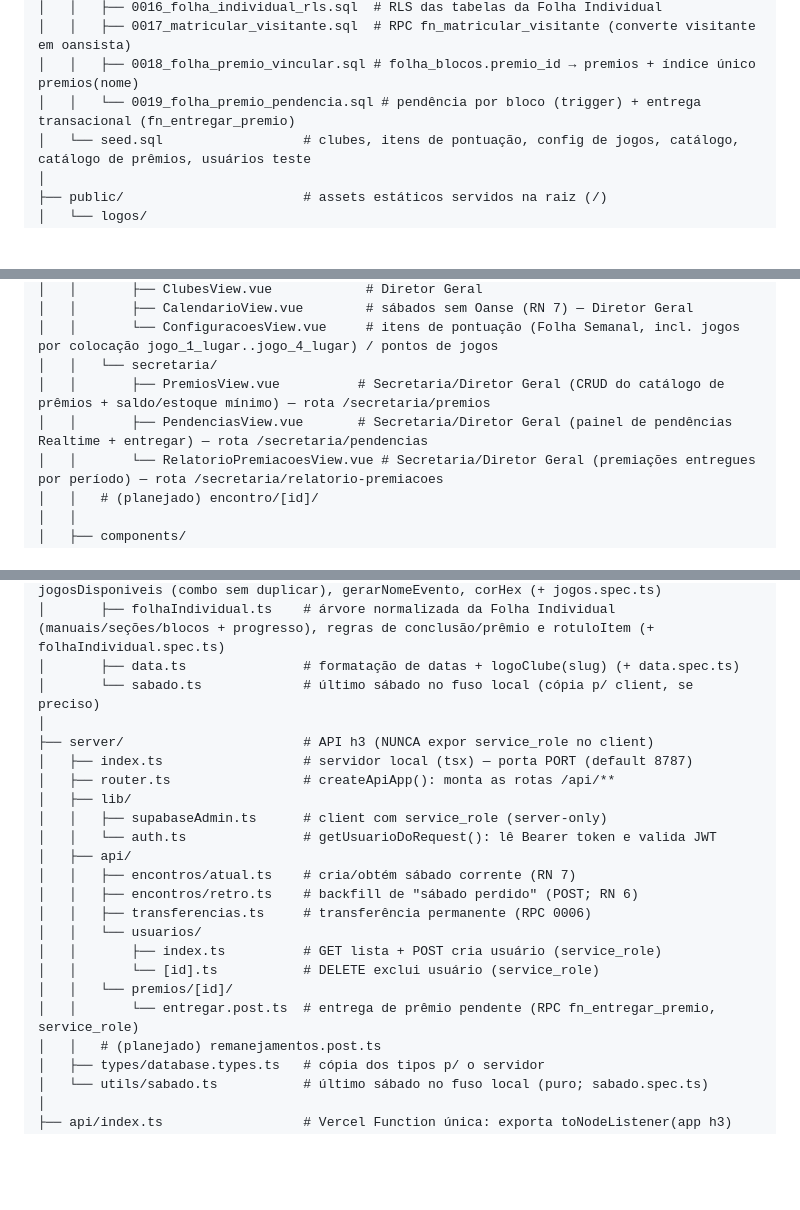
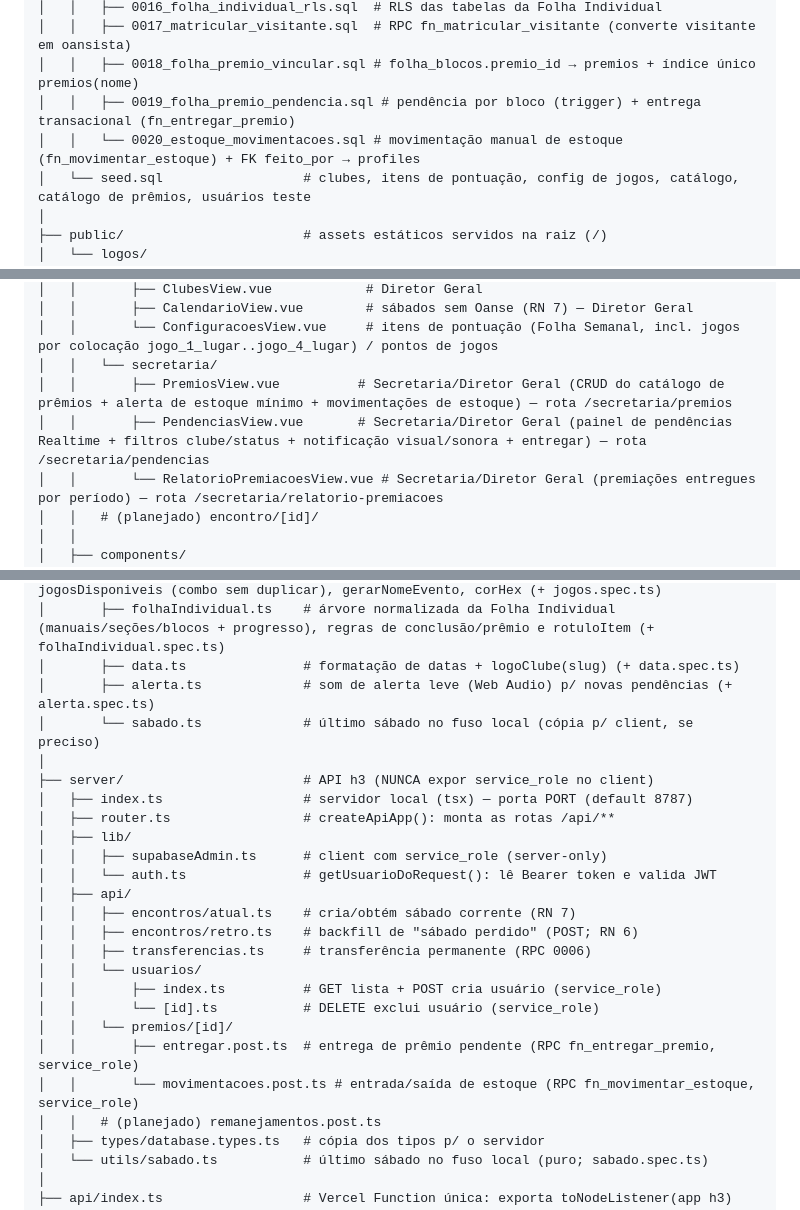
Before and after one commit to paulobrunosena/oanse, a Markdown page: docs/03-estrutura.md, 3 parts joined by grey strips. Rendered like a GitHub page; blank space fills up the shorter version.

Commit message:
docs: registra polimento do painel da Secretaria (Fase 3 concluída)

```diff
--- a/docs/03-estrutura.md
+++ b/docs/03-estrutura.md
@@ -52,7 +52,8 @@ oanse/
 │   │   ├── 0016_folha_individual_rls.sql  # RLS das tabelas da Folha Individual
 │   │   ├── 0017_matricular_visitante.sql  # RPC fn_matricular_visitante (converte visitante em oansista)
 │   │   ├── 0018_folha_premio_vincular.sql # folha_blocos.premio_id → premios + índice único premios(nome)
-│   │   └── 0019_folha_premio_pendencia.sql # pendência por bloco (trigger) + entrega transacional (fn_entregar_premio)
+│   │   ├── 0019_folha_premio_pendencia.sql # pendência por bloco (trigger) + entrega transacional (fn_entregar_premio)
+│   │   └── 0020_estoque_movimentacoes.sql # movimentação manual de estoque (fn_movimentar_estoque) + FK feito_por → profiles
 │   └── seed.sql                  # clubes, itens de pontuação, config de jogos, catálogo, catálogo de prêmios, usuários teste
 │
 ├── public/                       # assets estáticos servidos na raiz (/)
@@ -136,8 +138,8 @@ oanse/
 │   │       ├── CalendarioView.vue        # sábados sem Oanse (RN 7) — Diretor Geral
 │   │       └── ConfiguracoesView.vue     # itens de pontuação (Folha Semanal, incl. jogos por colocação jogo_1_lugar..jogo_4_lugar) / pontos de jogos
 │   │   └── secretaria/
-│   │       ├── PremiosView.vue          # Secretaria/Diretor Geral (CRUD do catálogo de prêmios + saldo/estoque mínimo) — rota /secretaria/premios
-│   │       ├── PendenciasView.vue       # Secretaria/Diretor Geral (painel de pendências Realtime + entregar) — rota /secretaria/pendencias
+│   │       ├── PremiosView.vue          # Secretaria/Diretor Geral (CRUD do catálogo de prêmios + alerta de estoque mínimo + movimentações de estoque) — rota /secretaria/premios
+│   │       ├── PendenciasView.vue       # Secretaria/Diretor Geral (painel de pendências Realtime + filtros clube/status + notificação visual/sonora + entregar) — rota /secretaria/pendencias
 │   │       └── RelatorioPremiacoesView.vue # Secretaria/Diretor Geral (premiações entregues por período) — rota /secretaria/relatorio-premiacoes
 │   │   # (planejado) encontro/[id]/
 │   │
@@ -176,6 +178,7 @@ oanse/
 │       ├── jogos.ts              # pontos do placar (100/70/50/40/0), cores pré-definidas, jogosDisponiveis (combo sem duplicar), gerarNomeEvento, corHex (+ jogos.spec.ts)
 │       ├── folhaIndividual.ts    # árvore normalizada da Folha Individual (manuais/seções/blocos + progresso), regras de conclusão/prêmio e rotuloItem (+ folhaIndividual.spec.ts)
 │       ├── data.ts               # formatação de datas + logoClube(slug) (+ data.spec.ts)
+│       ├── alerta.ts             # som de alerta leve (Web Audio) p/ novas pendências (+ alerta.spec.ts)
 │       └── sabado.ts             # último sábado no fuso local (cópia p/ client, se preciso)
 │
 ├── server/                       # API h3 (NUNCA expor service_role no client)
@@ -192,7 +195,8 @@ oanse/
 │   │       ├── index.ts          # GET lista + POST cria usuário (service_role)
 │   │       └── [id].ts           # DELETE exclui usuário (service_role)
 │   │   └── premios/[id]/
-│   │       └── entregar.post.ts  # entrega de prêmio pendente (RPC fn_entregar_premio, service_role)
+│   │       ├── entregar.post.ts  # entrega de prêmio pendente (RPC fn_entregar_premio, service_role)
+│   │       └── movimentacoes.post.ts # entrada/saída de estoque (RPC fn_movimentar_estoque, service_role)
 │   │   # (planejado) remanejamentos.post.ts
 │   ├── types/database.types.ts   # cópia dos tipos p/ o servidor
 │   └── utils/sabado.ts           # último sábado no fuso local (puro; sabado.spec.ts)
```
Also changed, not shown: other parts of docs/03-estrutura.md (+2 -1 lines), .agents/checklist.md (+3 -3 lines), docs/04-roadmap.md (+5 -3 lines).
